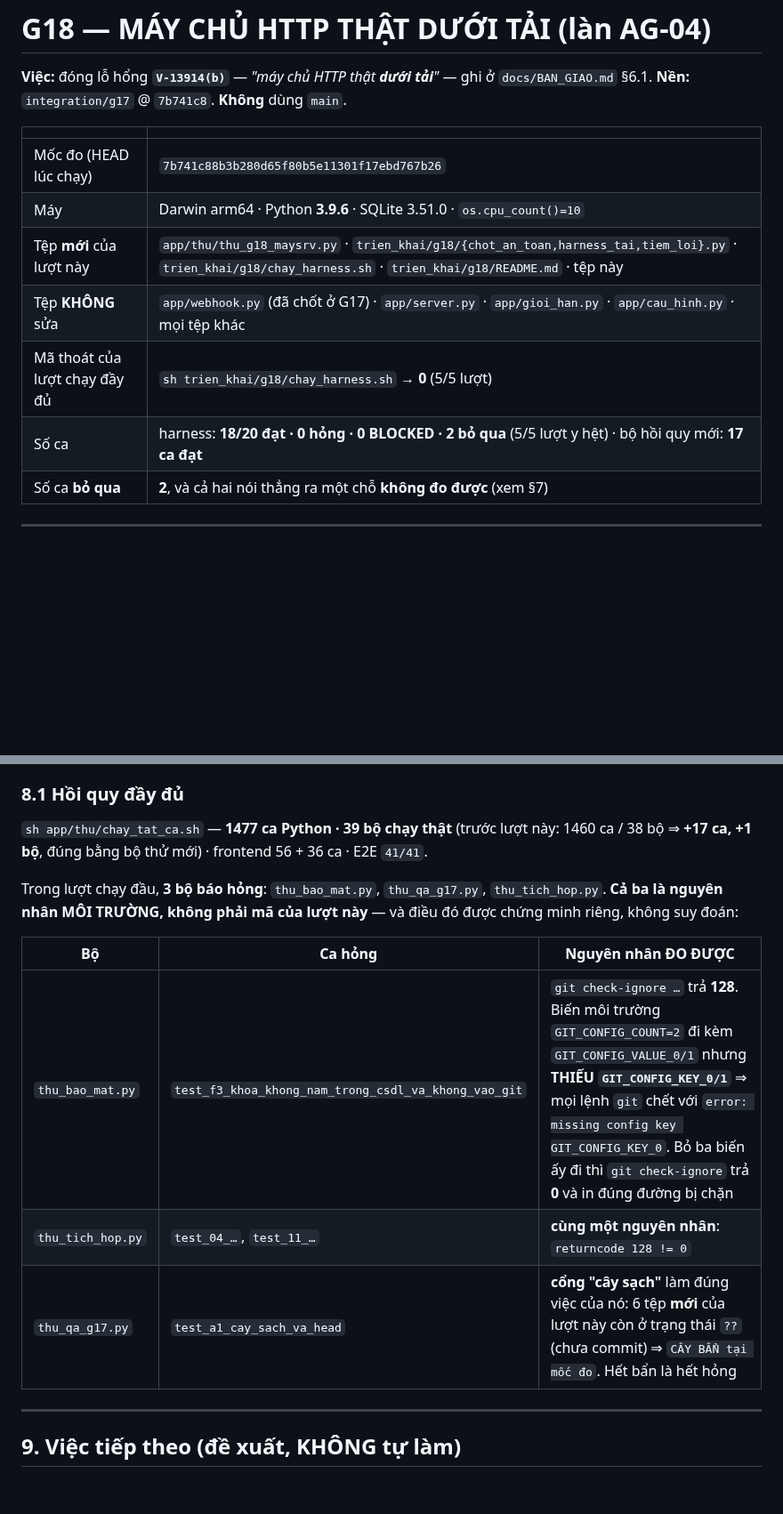
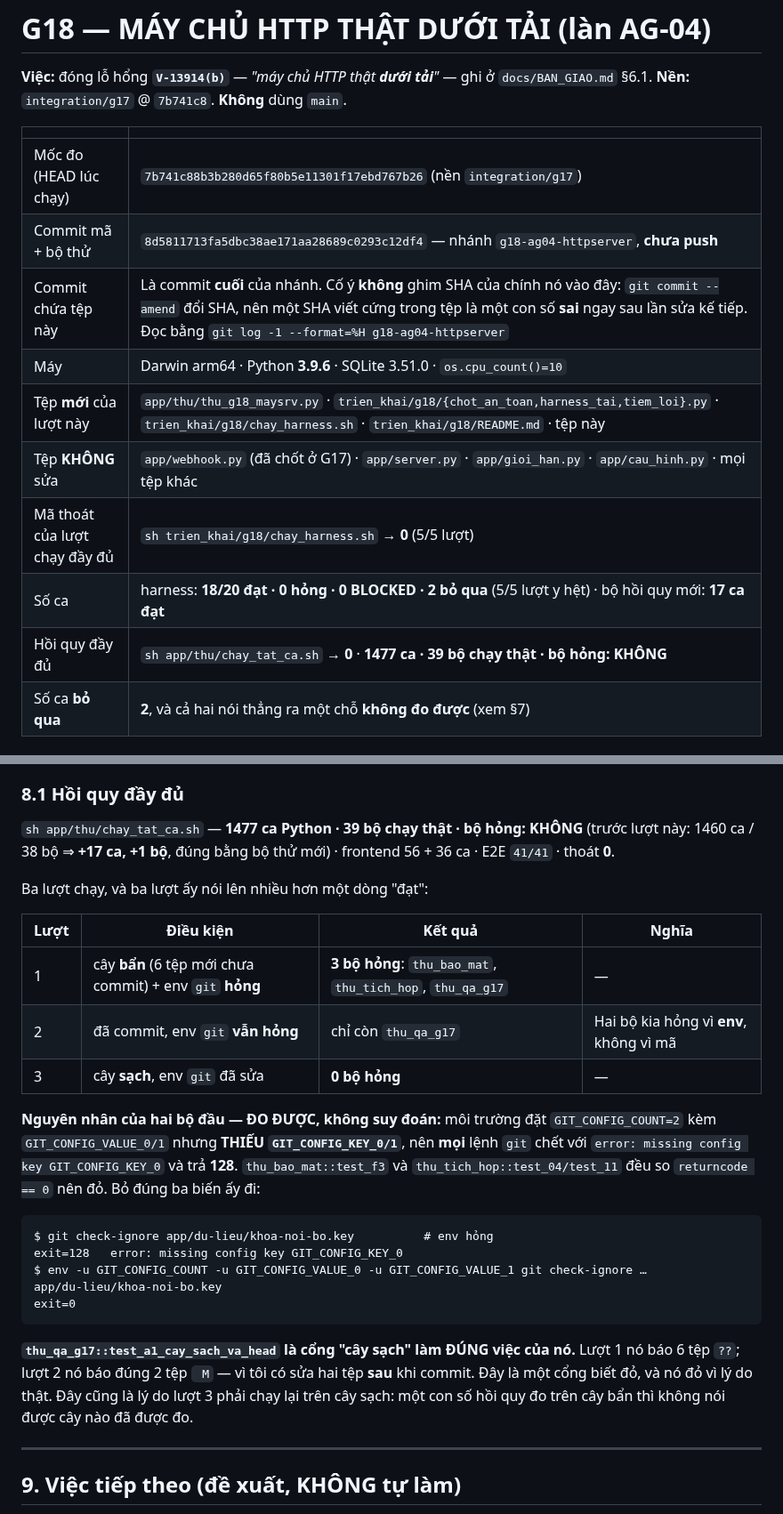
Before and after one commit to thanhbn123/vip-exp-hub, a Markdown page: docs/G18_HTTP_SERVER.md, 2 parts joined by grey strips. Shown at 89% size. Drawn GitHub-style; blank space fills up the shorter version.

Commit message:
AG-04 (G18) bao cao G18_HTTP_SERVER.md: so do, pham vi, bang chung
Cap nhat SHA cua lan (8d58117) va ket qua hoi quy day du tren CAY SACH:
1477 ca / 39 bo / bo hong KHONG / exit 0.

Ghi lai ba luot hoi quy va nguyen nhan DO DUOC cua hai bo hong vi MOI TRUONG
(GIT_CONFIG_COUNT=2 thieu GIT_CONFIG_KEY_0/1 => moi lenh git tra 128), cung
nhu viec cong 'cay sach' cua thu_qa_g17 do DUNG vi mot ly do that (2 tep bi
sua SAU khi commit).

````diff
--- a/docs/G18_HTTP_SERVER.md
+++ b/docs/G18_HTTP_SERVER.md
@@ -5,12 +5,15 @@
 
 | | |
 |---|---|
-| Mốc đo (HEAD lúc chạy) | `7b741c88b3b280d65f80b5e11301f17ebd767b26` |
+| Mốc đo (HEAD lúc chạy) | `7b741c88b3b280d65f80b5e11301f17ebd767b26` (nền `integration/g17`) |
+| Commit mã + bộ thử | `8d5811713fa5dbc38ae171aa28689c0293c12df4` — nhánh `g18-ag04-httpserver`, **chưa push** |
+| Commit chứa tệp này | Là commit **cuối** của nhánh. Cố ý **không** ghim SHA của chính nó vào đây: `git commit --amend` đổi SHA, nên một SHA viết cứng trong tệp là một con số **sai** ngay sau lần sửa kế tiếp. Đọc bằng `git log -1 --format=%H g18-ag04-httpserver` |
 | Máy | Darwin arm64 · Python **3.9.6** · SQLite 3.51.0 · `os.cpu_count()=10` |
 | Tệp **mới** của lượt này | `app/thu/thu_g18_maysrv.py` · `trien_khai/g18/{chot_an_toan,harness_tai,tiem_loi}.py` · `trien_khai/g18/chay_harness.sh` · `trien_khai/g18/README.md` · tệp này |
 | Tệp **KHÔNG** sửa | `app/webhook.py` (đã chốt ở G17) · `app/server.py` · `app/gioi_han.py` · `app/cau_hinh.py` · mọi tệp khác |
 | Mã thoát của lượt chạy đầy đủ | `sh trien_khai/g18/chay_harness.sh` → **0** (5/5 lượt) |
 | Số ca | harness: **18/20 đạt · 0 hỏng · 0 BLOCKED · 2 bỏ qua** (5/5 lượt y hệt) · bộ hồi quy mới: **17 ca đạt** |
+| Hồi quy đầy đủ | `sh app/thu/chay_tat_ca.sh` → **0** · **1477 ca · 39 bộ chạy thật · bộ hỏng: KHÔNG** |
 | Số ca **bỏ qua** | **2**, và cả hai nói thẳng ra một chỗ **không đo được** (xem §7) |
 
 ---
@@ -260,18 +263,35 @@ chép là kiểm một bộ đo khác với bộ đo đã in ra các con số
 
 ### 8.1 Hồi quy đầy đủ
 
-`sh app/thu/chay_tat_ca.sh` — **1477 ca Python · 39 bộ chạy thật** (trước lượt này: 1460 ca / 38
-bộ ⇒ **+17 ca, +1 bộ**, đúng bằng bộ thử mới) · frontend 56 + 36 ca · E2E `41/41`.
+`sh app/thu/chay_tat_ca.sh` — **1477 ca Python · 39 bộ chạy thật · bộ hỏng: KHÔNG** (trước lượt
+này: 1460 ca / 38 bộ ⇒ **+17 ca, +1 bộ**, đúng bằng bộ thử mới) · frontend 56 + 36 ca · E2E
+`41/41` · thoát **0**.
 
-Trong lượt chạy đầu, **3 bộ báo hỏng**: `thu_bao_mat.py`, `thu_qa_g17.py`, `thu_tich_hop.py`.
-**Cả ba là nguyên nhân MÔI TRƯỜNG, không phải mã của lượt này** — và điều đó được chứng minh
-riêng, không suy đoán:
+Ba lượt chạy, và ba lượt ấy nói lên nhiều hơn một dòng "đạt":
 
-| Bộ | Ca hỏng | Nguyên nhân ĐO ĐƯỢC |
-|---|---|---|
-| `thu_bao_mat.py` | `test_f3_khoa_khong_nam_trong_csdl_va_khong_vao_git` | `git check-ignore …` trả **128**. Biến môi trường `GIT_CONFIG_COUNT=2` đi kèm `GIT_CONFIG_VALUE_0/1` nhưng **THIẾU `GIT_CONFIG_KEY_0/1`** ⇒ mọi lệnh `git` chết với `error: missing config key GIT_CONFIG_KEY_0`. Bỏ ba biến ấy đi thì `git check-ignore` trả **0** và in đúng đường bị chặn |
-| `thu_tich_hop.py` | `test_04_…`, `test_11_…` | **cùng một nguyên nhân**: `returncode 128 != 0` |
-| `thu_qa_g17.py` | `test_a1_cay_sach_va_head` | **cổng "cây sạch"** làm đúng việc của nó: 6 tệp **mới** của lượt này còn ở trạng thái `??` (chưa commit) ⇒ `CÂY BẨN tại mốc đo`. Hết bẩn là hết hỏng |
+| Lượt | Điều kiện | Kết quả | Nghĩa |
+|---|---|---|---|
+| 1 | cây **bẩn** (6 tệp mới chưa commit) + env `git` **hỏng** | **3 bộ hỏng**: `thu_bao_mat`, `thu_tich_hop`, `thu_qa_g17` | — |
+| 2 | đã commit, env `git` **vẫn hỏng** | chỉ còn `thu_qa_g17` | Hai bộ kia hỏng vì **env**, không vì mã |
+| 3 | cây **sạch**, env `git` đã sửa | **0 bộ hỏng** | — |
+
+**Nguyên nhân của hai bộ đầu — ĐO ĐƯỢC, không suy đoán:** môi trường đặt `GIT_CONFIG_COUNT=2`
+kèm `GIT_CONFIG_VALUE_0/1` nhưng **THIẾU `GIT_CONFIG_KEY_0/1`**, nên **mọi** lệnh `git` chết với
+`error: missing config key GIT_CONFIG_KEY_0` và trả **128**. `thu_bao_mat::test_f3` và
+`thu_tich_hop::test_04/test_11` đều so `returncode == 0` nên đỏ. Bỏ đúng ba biến ấy đi:
+
+```
+$ git check-ignore app/du-lieu/khoa-noi-bo.key          # env hỏng
+exit=128   error: missing config key GIT_CONFIG_KEY_0
+$ env -u GIT_CONFIG_COUNT -u GIT_CONFIG_VALUE_0 -u GIT_CONFIG_VALUE_1 git check-ignore …
+app/du-lieu/khoa-noi-bo.key
+exit=0
+```
+
+**`thu_qa_g17::test_a1_cay_sach_va_head` là cổng "cây sạch" làm ĐÚNG việc của nó.** Lượt 1 nó báo
+6 tệp `??`; lượt 2 nó báo đúng 2 tệp ` M` — vì tôi có sửa hai tệp **sau** khi commit. Đây là một
+cổng biết đỏ, và nó đỏ vì lý do thật. Đây cũng là lý do lượt 3 phải chạy lại trên cây sạch: một
+con số hồi quy đo trên cây bẩn thì không nói được cây nào đã được đo.
 
 ---
 
````
